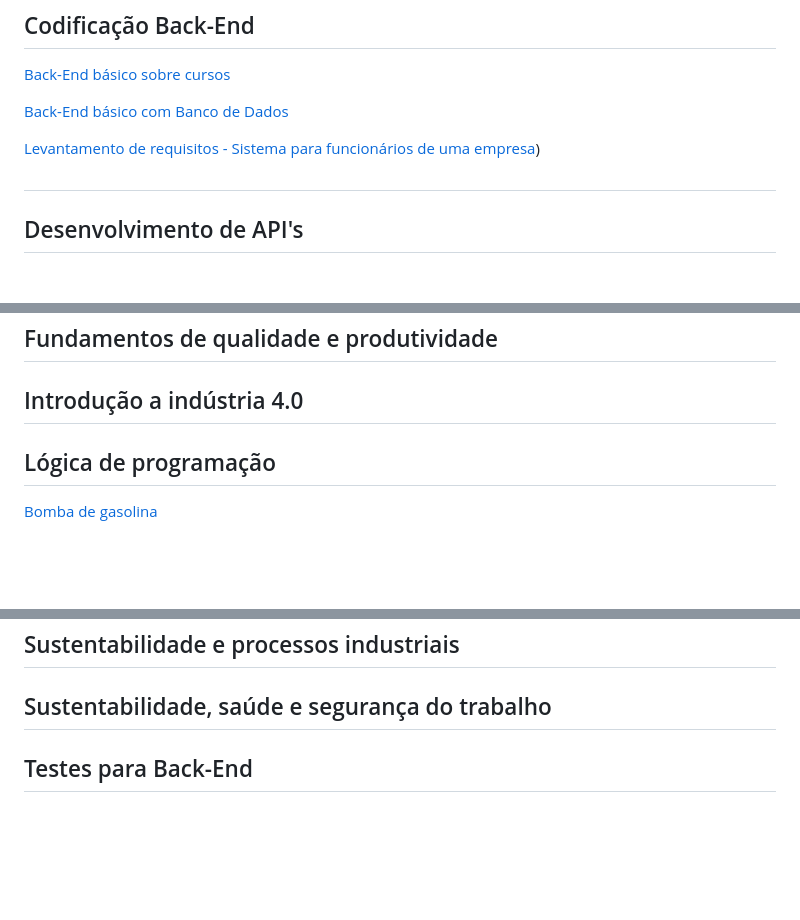
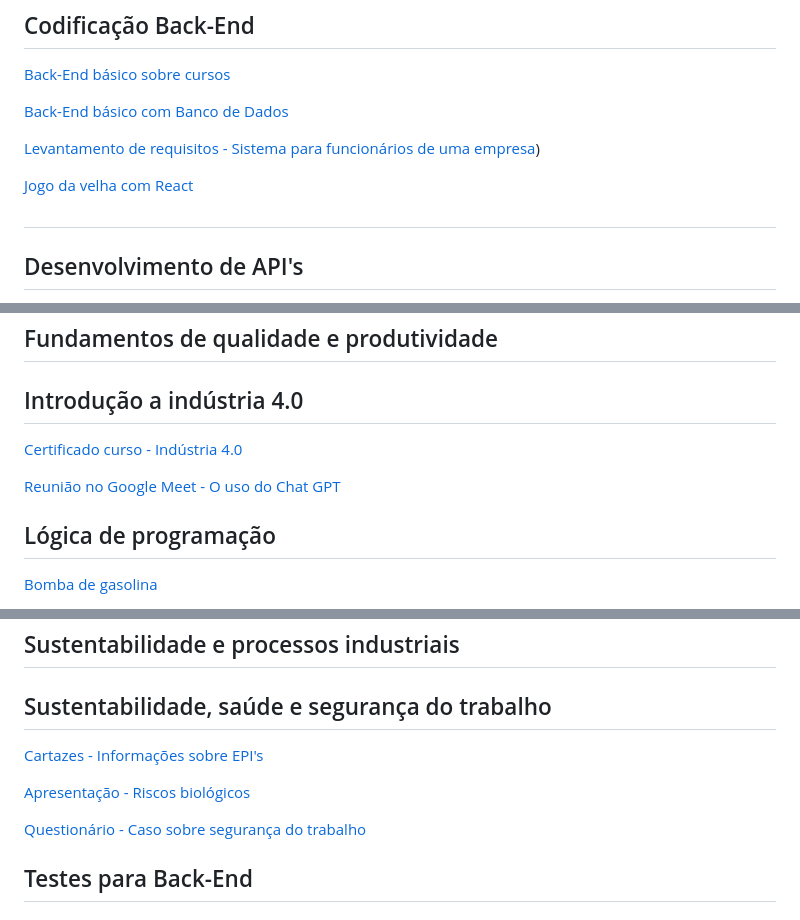
Before and after one commit to let1ci4b/CursoBackEnd, a Markdown page: README.md, 3 parts joined by grey strips. Drawn GitHub-style; blank space fills up the shorter version.

```diff
--- a/README.md
+++ b/README.md
@@ -22,6 +22,8 @@ Repositório criado com o intuito de organizar as atividades pessoais do curso d
 [Back-End básico com Banco de Dados](CodificacaoBackEnd/bancoDados)
 
 [Levantamento de requisitos - Sistema para funcionários de uma empresa](https://github.com/let1ci4b/CursoBackEnd/blob/main/CodificacaoBackEnd/sistema%20senaiGamer%20(1).pdf))
+
+[Jogo da velha com React](CodificacaoBackEnd/reactjogo.7z)
 
 ##
 
@@ -63,6 +65,10 @@ Repositório criado com o intuito de organizar as atividades pessoais do curso d
 
 ## Introdução a indústria 4.0
 
+[Certificado curso - Indústria 4.0](IntroducaoIndustria4.0/certificadoIndustria4.0.pdf)
+
+[Reunião no Google Meet - O uso do Chat GPT](IntroducaoIndustria4.0/reuniaoUsoChatGPT.pdf)
+
 ## Lógica de programação
 
 [Bomba de gasolina](LogicaProgramao/bombaGasolina.js)
@@ -103,6 +109,12 @@ Repositório criado com o intuito de organizar as atividades pessoais do curso d
 
 ## Sustentabilidade, saúde e segurança do trabalho
 
+[Cartazes - Informações sobre EPI's](SustentabilidadeSaudeSegurancaDoTrabalho/cartazesEPI.pdf)
+
+[Apresentação - Riscos biológicos](SustentabilidadeSaudeSegurancaDoTrabalho/riscosBiologicos.pdf)
+
+[Questionário - Caso sobre segurança do trabalho](SustentabilidadeSaudeSegurancaDoTrabalho/segurancaTrabalhoQuestionario.pdf)
+
 ## Testes para Back-End
 
 ## Versionamento
```
